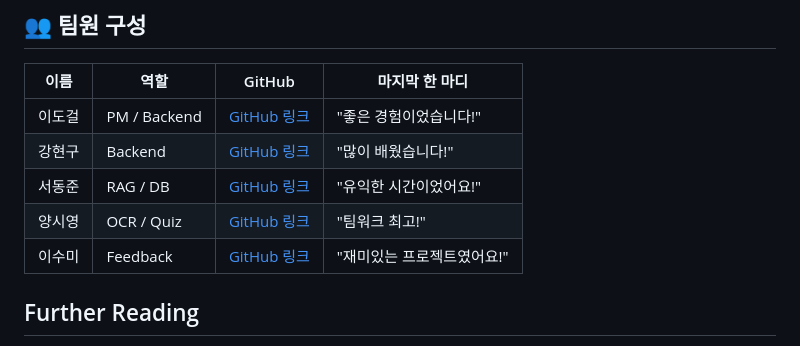
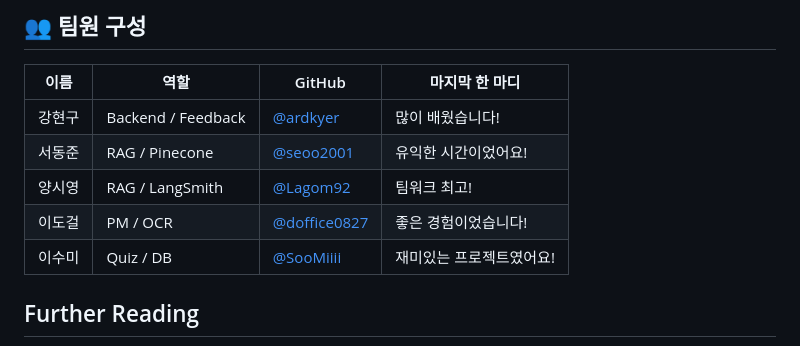
Before and after one commit to boostcampaitech7/level4-recsys-finalproject-hackathon-recsys-04-lv3, a Markdown page: README.md, the part around one of its changes. Drawn GitHub-style.

Commit message:
Update: Readme

```diff
--- a/README.md
+++ b/README.md
@@ -101,11 +101,11 @@ npm start
 
 | 이름   | 역할        | GitHub                          | 마지막 한 마디               |
 |--------|------------|--------------------------------|------------------------------|
-| 이도걸 | PM / Backend | [GitHub 링크](https://github.com/username1) | "좋은 경험이었습니다!"        |
-| 강현구 | Backend    | [GitHub 링크](https://github.com/username2) | "많이 배웠습니다!"           |
-| 서동준 | RAG / DB   | [GitHub 링크](https://github.com/username3) | "유익한 시간이었어요!"       |
-| 양시영 | OCR / Quiz | [GitHub 링크](https://github.com/username4) | "팀워크 최고!"               |
-| 이수미 | Feedback   | [GitHub 링크](https://github.com/username5) | "재미있는 프로젝트였어요!"   |
+| 강현구 | Backend / Feedback   | [@ardkyer](https://https://github.com/ardkyer) | 많이 배웠습니다!           |
+| 서동준 | RAG / Pinecone   | [@seoo2001](https://https://github.com/seoo2001) | 유익한 시간이었어요!       |
+| 양시영 | RAG / LangSmith | [@Lagom92](https://https://github.com/Lagom92) | 팀워크 최고!               |
+| 이도걸 | PM / OCR | [@doffice0827](https://https://github.com/doffice0827) | 좋은 경험이었습니다!        |
+| 이수미 | Quiz / DB   | [@SooMiiii](https://https://github.com/SooMiiii) | 재미있는 프로젝트였어요!   |
 
 
 ## Further Reading
```
Also changed, not shown: other parts of README.md (+1 -1 lines).
